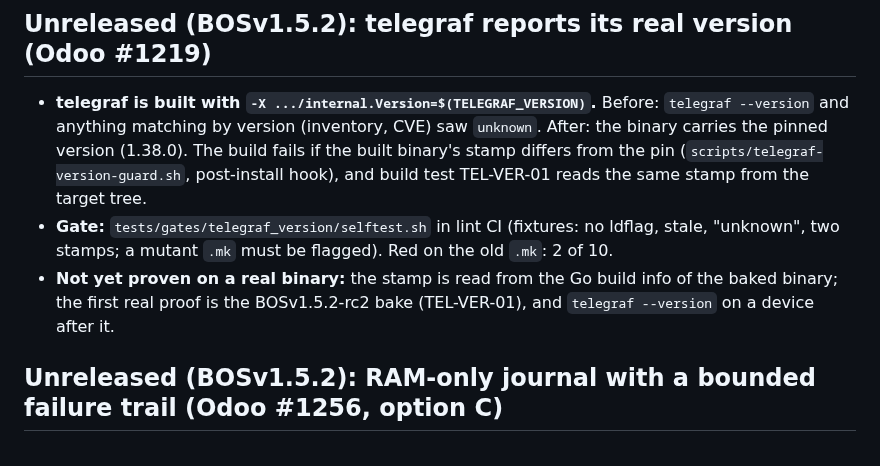
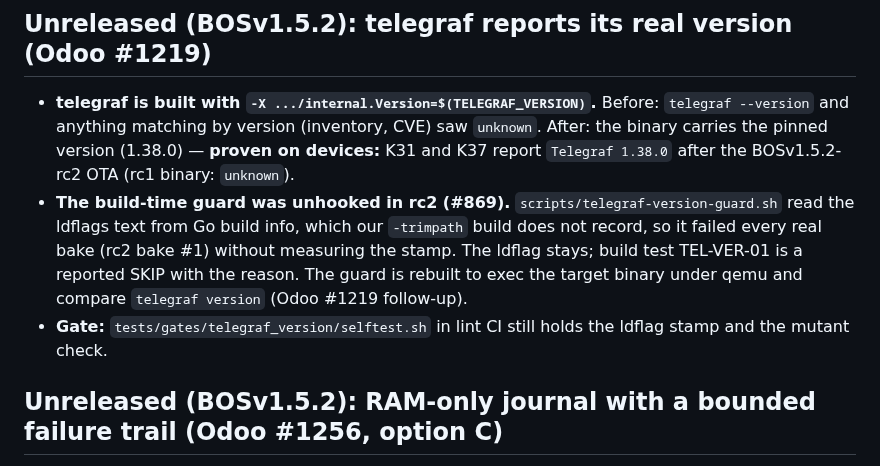
Before and after one commit to greenautarky/ha-operating-system, a Markdown page: CHANGELOG.md, the part around the change. GitHub-like rendering.

Commit message:
docs(changelog): the telegraf version guard is unhooked since #869 — say what actually ships (Odoo #1219)
The entry still described the guard as a post-install hook and TEL-VER-01 as a stamp check. Since #869 the hook is
not registered and TEL-VER-01 is a reported skip; the stamp itself is proven on K31/K37 (telegraf 1.38.0).

Co-Authored-By: Claude Sonnet 5.5 <noreply@anthropic.com>

```diff
--- a/CHANGELOG.md
+++ b/CHANGELOG.md
@@ -25,9 +25,9 @@ rc1 + RAM-only journal with bounded persist-on-failure dump (#860), reproducible
 - **Gate:** `tests/ga_tests/lib/boot_settle_selftest.sh` in lint CI (red on the old suites: 8 of 12 checks).
 ## Unreleased (BOSv1.5.2): telegraf reports its real version (Odoo #1219)
 
-- **telegraf is built with `-X .../internal.Version=$(TELEGRAF_VERSION)`.** Before: `telegraf --version` and anything matching by version (inventory, CVE) saw `unknown`. After: the binary carries the pinned version (1.38.0). The build fails if the built binary's stamp differs from the pin (`scripts/telegraf-version-guard.sh`, post-install hook), and build test TEL-VER-01 reads the same stamp from the target tree.
-- **Gate:** `tests/gates/telegraf_version/selftest.sh` in lint CI (fixtures: no ldflag, stale, "unknown", two stamps; a mutant `.mk` must be flagged). Red on the old `.mk`: 2 of 10.
-- **Not yet proven on a real binary:** the stamp is read from the Go build info of the baked binary; the first real proof is the BOSv1.5.2-rc2 bake (TEL-VER-01), and `telegraf --version` on a device after it.
+- **telegraf is built with `-X .../internal.Version=$(TELEGRAF_VERSION)`.** Before: `telegraf --version` and anything matching by version (inventory, CVE) saw `unknown`. After: the binary carries the pinned version (1.38.0) — **proven on devices:** K31 and K37 report `Telegraf 1.38.0` after the BOSv1.5.2-rc2 OTA (rc1 binary: `unknown`).
+- **The build-time guard was unhooked in rc2 (#869).** `scripts/telegraf-version-guard.sh` read the ldflags text from Go build info, which our `-trimpath` build does not record, so it failed every real bake (rc2 bake #1) without measuring the stamp. The ldflag stays; build test TEL-VER-01 is a reported SKIP with the reason. The guard is rebuilt to exec the target binary under qemu and compare `telegraf version` (Odoo #1219 follow-up).
+- **Gate:** `tests/gates/telegraf_version/selftest.sh` in lint CI still holds the ldflag stamp and the mutant check.
 
 ## Unreleased (BOSv1.5.2): RAM-only journal with a bounded failure trail (Odoo #1256, option C)
 
```
